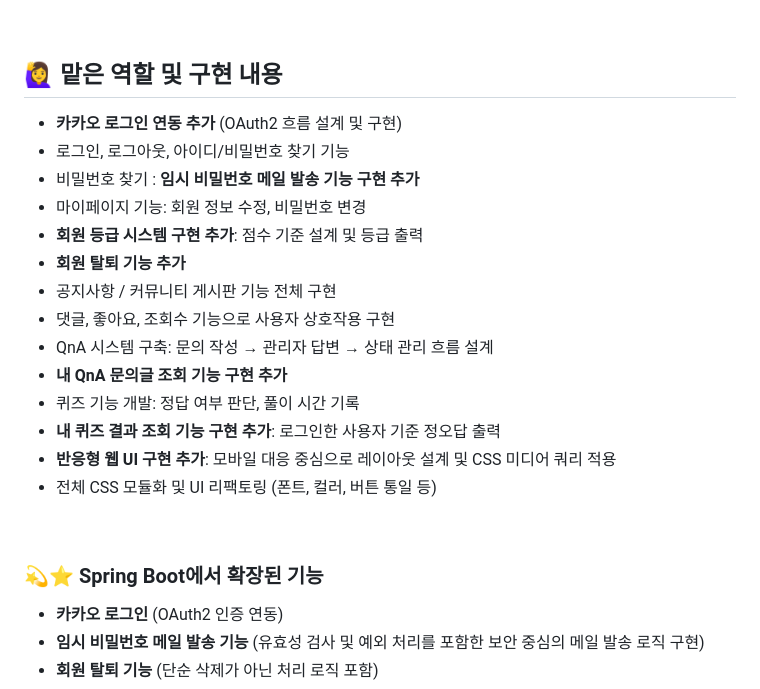
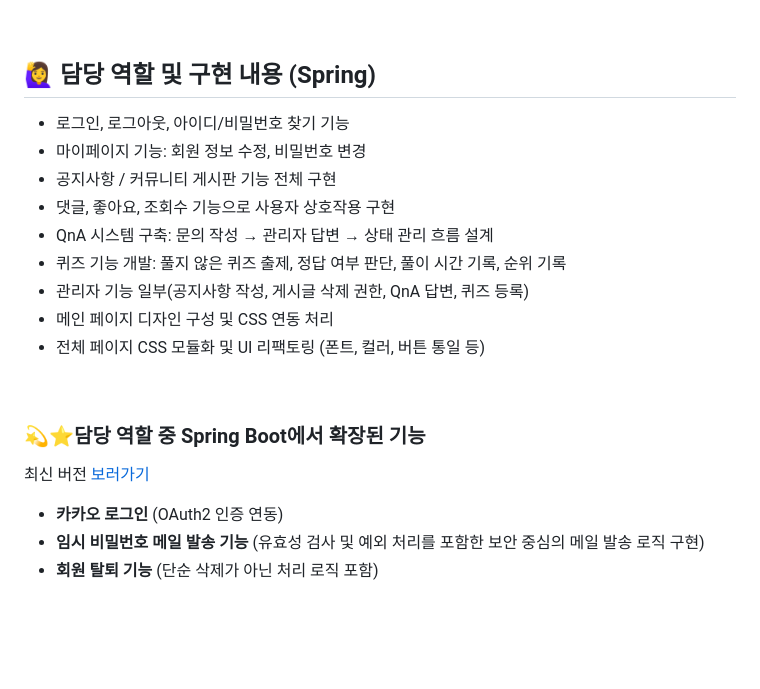
Before and after one commit to jisu-chang/spring-project, a Markdown page: README.md, the part around the change printed below. Rendered like a GitHub page; blank space fills up the shorter version.

```diff
--- a/README.md
+++ b/README.md
@@ -44,25 +44,23 @@ Java와 Spring Framework 기반으로 개발한 웹 애플리케이션입니다.
 
 <br>
 
-## 🙋‍♀️ 맡은 역할 및 구현 내용
-- **카카오 로그인 연동 추가** (OAuth2 흐름 설계 및 구현)
+## 🙋‍♀️ 담당 역할 및 구현 내용 (Spring)
 - 로그인, 로그아웃, 아이디/비밀번호 찾기 기능
-- 비밀번호 찾기 : **임시 비밀번호 메일 발송 기능 구현 추가**
 - 마이페이지 기능: 회원 정보 수정, 비밀번호 변경
-- **회원 등급 시스템 구현 추가**: 점수 기준 설계 및 등급 출력
-- **회원 탈퇴 기능 추가**
 - 공지사항 / 커뮤니티 게시판 기능 전체 구현
 - 댓글, 좋아요, 조회수 기능으로 사용자 상호작용 구현
 - QnA 시스템 구축: 문의 작성 → 관리자 답변 → 상태 관리 흐름 설계
-- **내 QnA 문의글 조회 기능 구현 추가**
-- 퀴즈 기능 개발: 정답 여부 판단, 풀이 시간 기록
-- **내 퀴즈 결과 조회 기능 구현 추가**: 로그인한 사용자 기준 정오답 출력
-- **반응형 웹 UI 구현 추가**: 모바일 대응 중심으로 레이아웃 설계 및 CSS 미디어 쿼리 적용
-- 전체 CSS 모듈화 및 UI 리팩토링 (폰트, 컬러, 버튼 통일 등)
+- 퀴즈 기능 개발: 풀지 않은 퀴즈 출제, 정답 여부 판단, 풀이 시간 기록, 순위 기록
+- 관리자 기능 일부(공지사항 작성, 게시글 삭제 권한, QnA 답변, 퀴즈 등록)
+- 메인 페이지 디자인 구성 및 CSS 연동 처리
+- 전체 페이지 CSS 모듈화 및 UI 리팩토링 (폰트, 컬러, 버튼 통일 등)
 
 <br>
 
-### 💫⭐ Spring Boot에서 확장된 기능
+### 💫⭐담당 역할 중 Spring Boot에서 확장된 기능
+
+최신 버전 [보러가기](https://github.com/jisu-chang/springboot-project)
+
 - **카카오 로그인** (OAuth2 인증 연동)
 - **임시 비밀번호 메일 발송 기능** (유효성 검사 및 예외 처리를 포함한 보안 중심의 메일 발송 로직 구현)
 - **회원 탈퇴 기능** (단순 삭제가 아닌 처리 로직 포함)
```
Also changed, not shown: other parts of README.md (+2 -2 lines).
